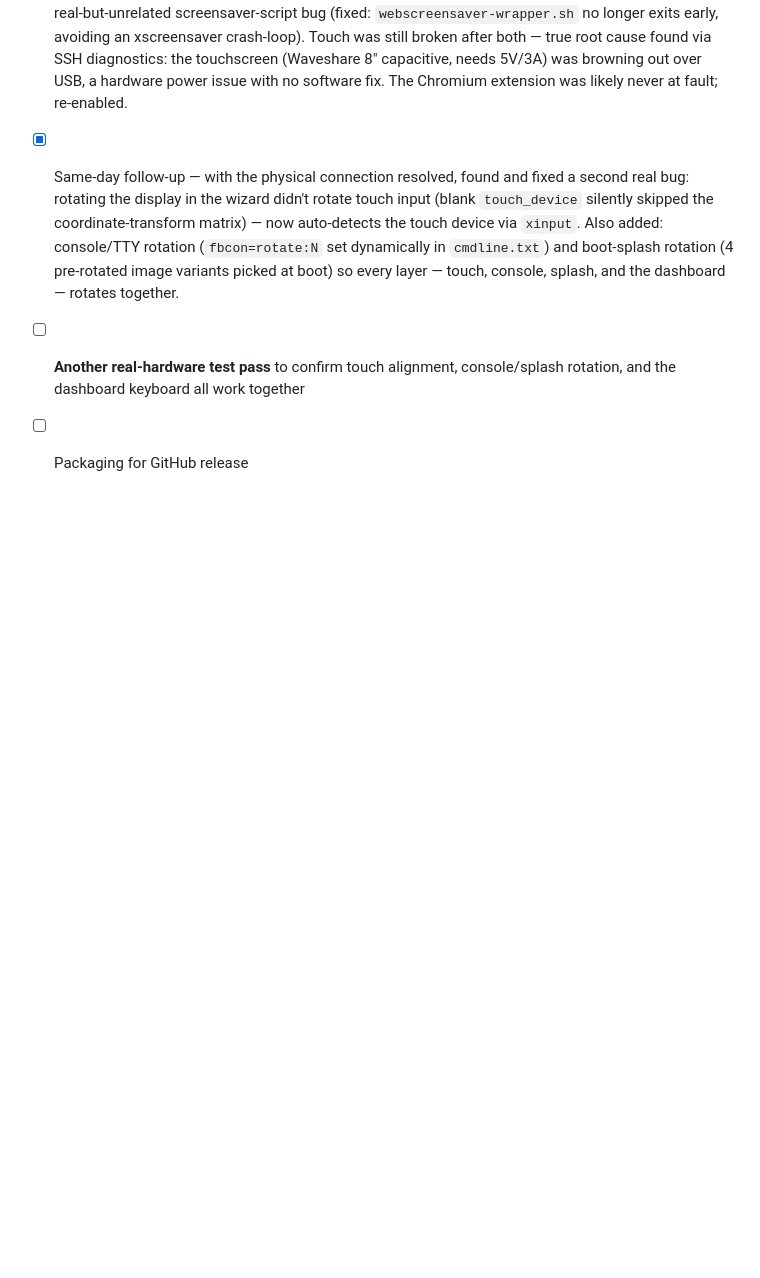
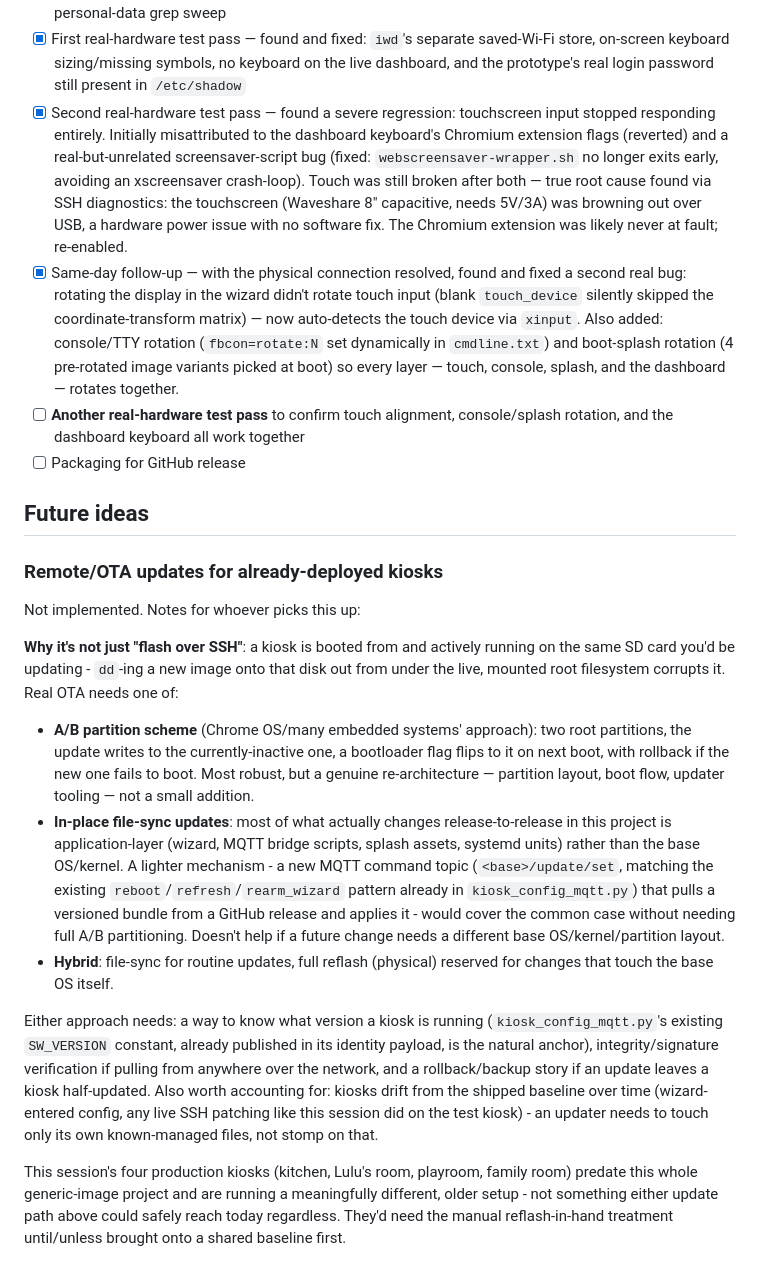
Before and after one commit to Payton1394/home-assistant-kiosk, a Markdown page: README.md, the part around the change. Drawn GitHub-style; blank space fills up the shorter version.

Commit message:
Add notes on OTA/remote-update options for a future revision

```diff
--- a/README.md
+++ b/README.md
@@ -92,3 +92,19 @@ README.md                  - this file
 - [x] Same-day follow-up — with the physical connection resolved, found and fixed a second real bug: rotating the display in the wizard didn't rotate touch input (blank `touch_device` silently skipped the coordinate-transform matrix) — now auto-detects the touch device via `xinput`. Also added: console/TTY rotation (`fbcon=rotate:N` set dynamically in `cmdline.txt`) and boot-splash rotation (4 pre-rotated image variants picked at boot) so every layer — touch, console, splash, and the dashboard — rotates together.
 - [ ] **Another real-hardware test pass** to confirm touch alignment, console/splash rotation, and the dashboard keyboard all work together
 - [ ] Packaging for GitHub release
+
+## Future ideas
+
+### Remote/OTA updates for already-deployed kiosks
+
+Not implemented. Notes for whoever picks this up:
+
+**Why it's not just "flash over SSH"**: a kiosk is booted from and actively running on the same SD card you'd be updating - `dd`-ing a new image onto that disk out from under the live, mounted root filesystem corrupts it. Real OTA needs one of:
+
+- **A/B partition scheme** (Chrome OS/many embedded systems' approach): two root partitions, the update writes to the currently-inactive one, a bootloader flag flips to it on next boot, with rollback if the new one fails to boot. Most robust, but a genuine re-architecture — partition layout, boot flow, updater tooling — not a small addition.
+- **In-place file-sync updates**: most of what actually changes release-to-release in this project is application-layer (wizard, MQTT bridge scripts, splash assets, systemd units) rather than the base OS/kernel. A lighter mechanism - a new MQTT command topic (`<base>/update/set`, matching the existing `reboot`/`refresh`/`rearm_wizard` pattern already in `kiosk_config_mqtt.py`) that pulls a versioned bundle from a GitHub release and applies it - would cover the common case without needing full A/B partitioning. Doesn't help if a future change needs a different base OS/kernel/partition layout.
+- **Hybrid**: file-sync for routine updates, full reflash (physical) reserved for changes that touch the base OS itself.
+
+Either approach needs: a way to know what version a kiosk is running (`kiosk_config_mqtt.py`'s existing `SW_VERSION` constant, already published in its identity payload, is the natural anchor), integrity/signature verification if pulling from anywhere over the network, and a rollback/backup story if an update leaves a kiosk half-updated. Also worth accounting for: kiosks drift from the shipped baseline over time (wizard-entered config, any live SSH patching like this session did on the test kiosk) - an updater needs to touch only its own known-managed files, not stomp on that.
+
+This session's four production kiosks (kitchen, Lulu's room, playroom, family room) predate this whole generic-image project and are running a meaningfully different, older setup - not something either update path above could safely reach today regardless. They'd need the manual reflash-in-hand treatment until/unless brought onto a shared baseline first.
```
